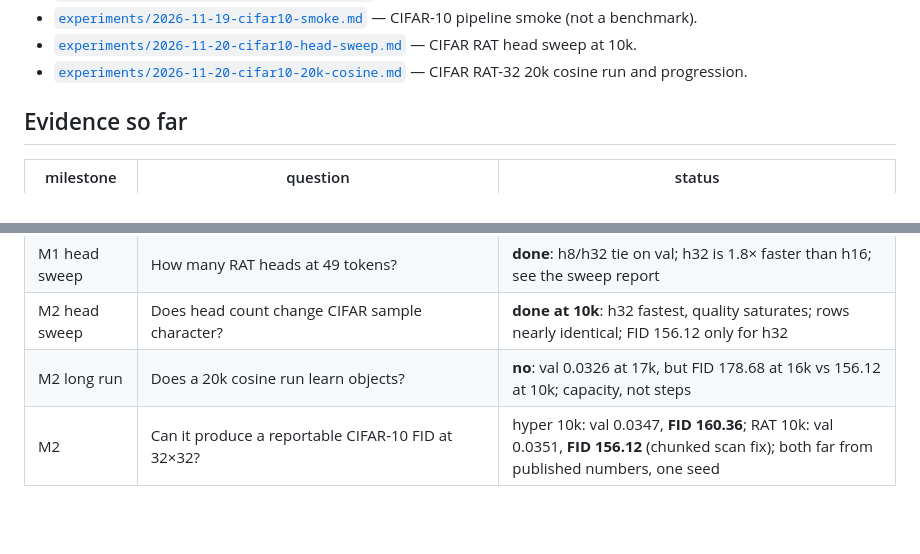
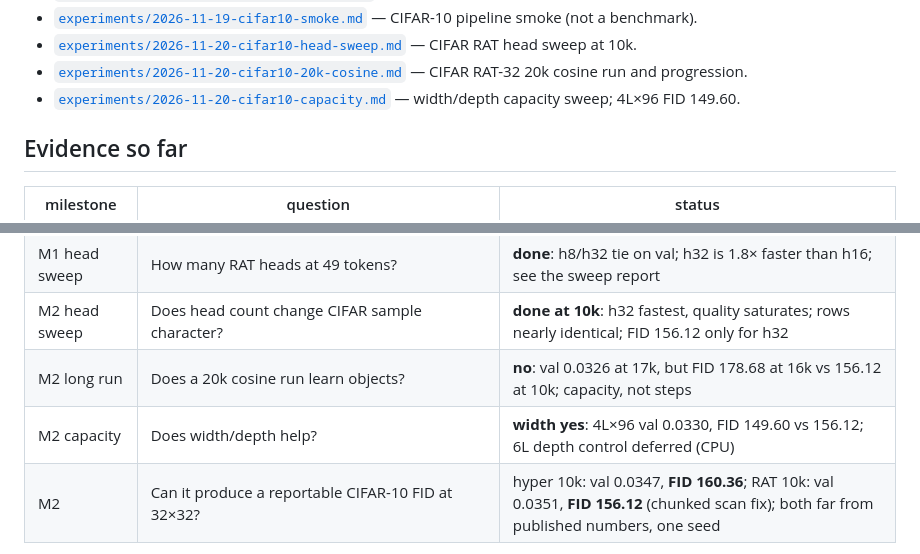
Before and after one commit to pvlb-dev/wink, a Markdown page: docs/index.md, 2 parts joined by grey strips. GitHub-like rendering; blank space fills up the shorter version.

```diff
--- a/docs/index.md
+++ b/docs/index.md
@@ -27,6 +27,8 @@ length.
   — CIFAR RAT head sweep at 10k.
 - [`experiments/2026-11-20-cifar10-20k-cosine.md`](experiments/2026-11-20-cifar10-20k-cosine.md)
   — CIFAR RAT-32 20k cosine run and progression.
+- [`experiments/2026-11-20-cifar10-capacity.md`](experiments/2026-11-20-cifar10-capacity.md)
+  — width/depth capacity sweep; 4L×96 FID 149.60.
 
 ## Evidence so far
 
@@ -36,6 +38,7 @@ length.
 | M1 head sweep | How many RAT heads at 49 tokens? | **done**: h8/h32 tie on val; h32 is 1.8× faster than h16; see the sweep report |
 | M2 head sweep | Does head count change CIFAR sample character? | **done at 10k**: h32 fastest, quality saturates; rows nearly identical; FID 156.12 only for h32 |
 | M2 long run | Does a 20k cosine run learn objects? | **no**: val 0.0326 at 17k, but FID 178.68 at 16k vs 156.12 at 10k; capacity, not steps |
+| M2 capacity | Does width/depth help? | **width yes**: 4L×96 val 0.0330, FID 149.60 vs 156.12; 6L depth control deferred (CPU) |
 | M2 | Can it produce a reportable CIFAR-10 FID at 32×32? | hyper 10k: val 0.0347, **FID 160.36**; RAT 10k: val 0.0351, **FID 156.12** (chunked scan fix); both far from published numbers, one seed |
 
 No number in this repo is a claim until the run report states the budget and the
```
Also changed, not shown: README.md (+4 -2 lines), docs/experiments/2026-11-20-cifar10-capacity.md (added, +58 -0 lines), docs/assets/cifar10/capacity_width_10k.png (added), docs/assets/cifar10/cifar_rat_w96_4l_64.png (added), 5 other files.
